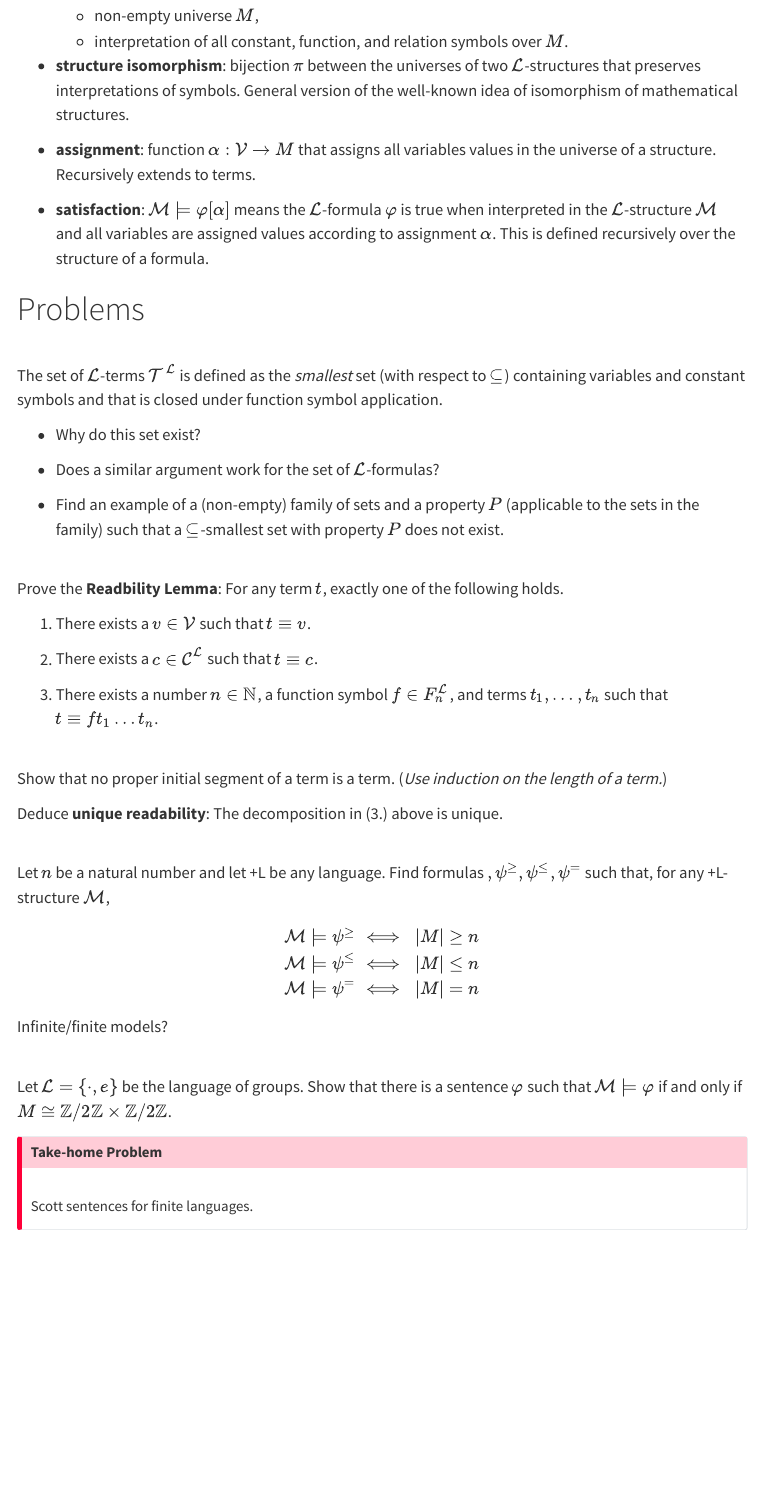
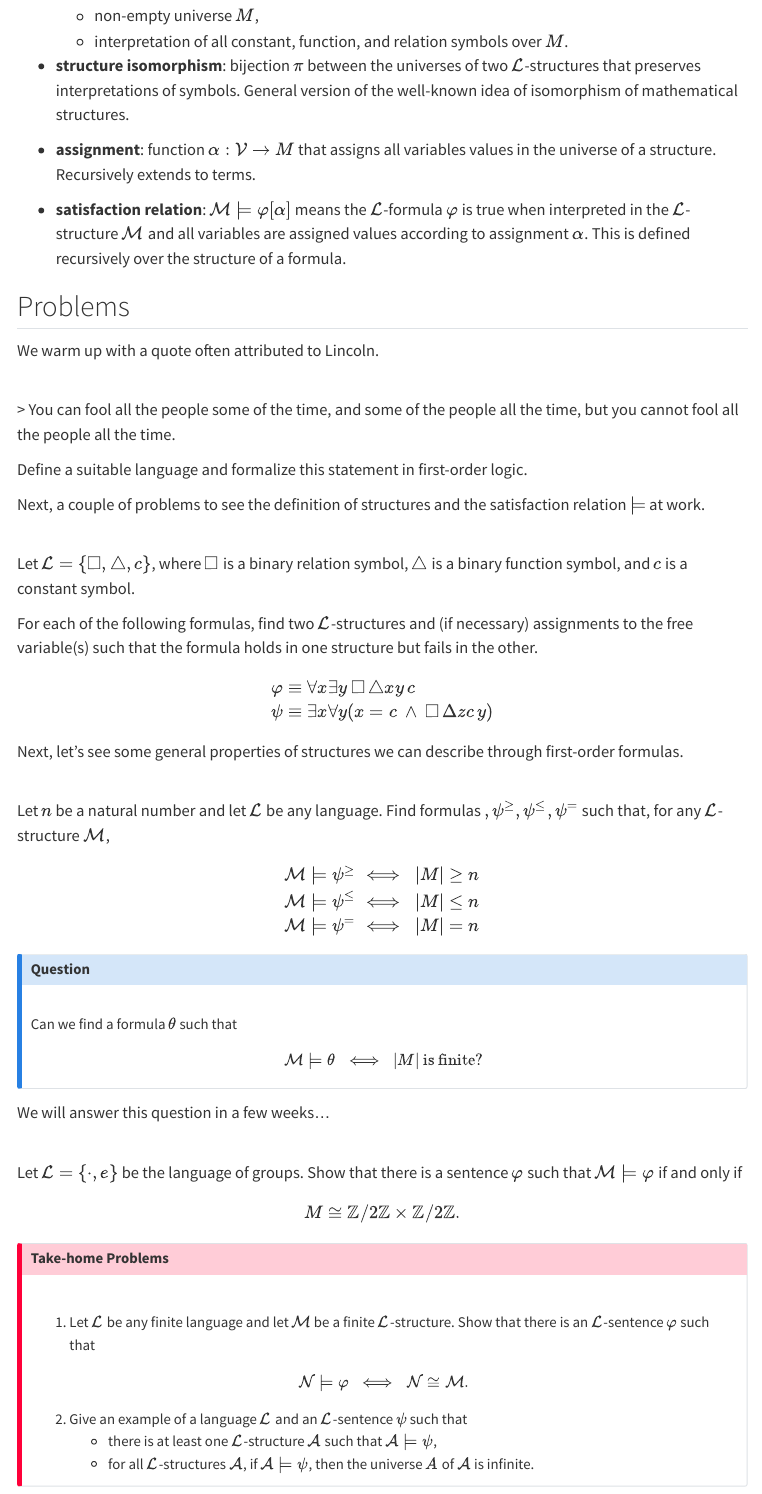
Before and after one commit to 28left/mathlogic, a Quarto document (002_Aug29_semantics.qmd): the page in a window 1100 px wide, from 170 px down. Rendered offline with R 4.5, knitr and Pandoc in place of Quarto, with nearby package versions; menus at the side of the page are left out.

Commit message:
Aug 29 problems

```diff
--- a/002_Aug29_semantics.qmd
+++ b/002_Aug29_semantics.qmd
@@ -12,52 +12,42 @@ title: "Math 557 August 29"
 
 - **assignment**: function $\alpha: \mathcal{V} \to M$ that assigns all variables values in the universe of a structure. Recursively extends to terms.
 
-- **satisfaction**: $\mathcal{M} \models \varphi[\alpha]$ means the $\mathcal{L}$-formula $\varphi$ is true when interpreted in the $\mathcal{L}$-structure $\mathcal{M}$ and all variables are assigned values according to assignment $\alpha$. This is defined recursively over the structure of a formula.
+- **satisfaction relation**: $\mathcal{M} \models \varphi[\alpha]$ means the $\mathcal{L}$-formula $\varphi$ is true when interpreted in the $\mathcal{L}$-structure $\mathcal{M}$ and all variables are assigned values according to assignment $\alpha$. This is defined recursively over the structure of a formula.
 
 
 
 
 
-# Problems
+## Problems
+
+We warm up with a quote often attributed to Lincoln.
 
 ::: {#exr-}
 \
-The set of $\cal{L}$-terms $\mathcal{T}^{\mathcal{L}}$ is defined as the *smallest* set (with respect to $\subseteq$) containing variables and constant symbols and that is closed under function symbol application.
+> You can fool all the people some of the time, and some of the people all the time, but you cannot fool all the people all the time.
 
-- Why do this set exist?
+Define a suitable language and formalize this statement in first-order logic.
+:::
 
-- Does a similar argument work for the set of $\mathcal{L}$-formulas?
+Next, a couple of problems to see the definition of structures and the satisfaction relation $\models$ at work.
 
-- Find an example of a (non-empty) family of sets and a property $P$ (applicable to the sets in the family) such that a $\subseteq$-smallest set with property $P$ does not exist.
+::: {#exr-}
+\
+Let $\mathcal{L} = \{ \Box, \triangle, c\}$, where $\Box$ is a binary relation symbol, $\triangle$ is a binary function symbol, and $c$ is a constant symbol.
+
+For each of the following formulas, find two $\mathcal{L}$-structures and (if necessary) assignments to the free variable(s) such that the formula holds in one structure but fails in the other.
+
+\begin{align}
+\varphi & \equiv \forall x \exists y \: \Box \, \triangle x y \, c \\
+\psi & \equiv \exists x \forall y ( x = c \: \wedge \: \Box \, \Delta zc \, y )
+\end{align}
 :::
+
+Next, let's see some general properties of structures we can describe through first-order formulas.
 
 :::{#exr-}
 \
-Prove the **Readbility Lemma**: For any term $t$, exactly one of the following holds.
-
-1. There exists a $v \in \mathcal{V}$ such that $t \equiv v$.
-
-2. There exists a $c \in \mathcal{C}^{\mathcal{L}}$ such that $t \equiv c$.
-
-3. There exists a number $n \in \mathbb{N}$, a function symbol $f
-   \in F_n^{\mathcal{L}}$, and terms $t_1,
-   \dots, t_n$ such that $t \equiv ft_1\dots t_n$.
-:::
-
-
-:::{#exr-}
-\
-Show that no proper initial segment of a term is a term.
-(*Use induction on the length of a term.*)
-
-Deduce **unique readability**: The decomposition in (3.) above is unique.
-:::
-
-
-
-:::{#exr-}
-\
-Let $n$ be a natural number and let +L be any language. Find formulas $, \psi^{\geq}, \psi^{\leq}, \psi^=$ such that, for any +L-structure $\mathcal{M}$,
+Let $n$ be a natural number and let $\mathcal{L}$ be any language. Find formulas $, \psi^{\geq}, \psi^{\leq}, \psi^=$ such that, for any $\mathcal{L}$-structure $\mathcal{M}$,
 
 \begin{align}
 \mathcal{M} \models \psi^{\geq} & \iff \; |M| \geq n \\
@@ -66,19 +56,42 @@ Let $n$ be a natural number and let +L be any language. Find formulas $, \psi^{\
 \end{align}
 :::
 
-Infinite/finite models?
+::: {.callout-note}
+## Question
+\
+Can we find a formula $\theta$ such that
+
+$$
+\mathcal{M} \models \theta \; \iff \; |M| \text{ is finite}?
+$$
+:::
+
+We will answer this question in a few weeks...
+
 
 
 :::{#exr-}
 \
 Let $\mathcal{L} = \{\cdot , e\}$ be the language of groups. Show that
-there is a sentence $\varphi$ such that $\mathcal{M} \models \varphi$ if and only if $M \cong \mathbb{Z}/2\mathbb{Z}\times \mathbb{Z}/2\mathbb{Z}$.
+there is a sentence $\varphi$ such that $\mathcal{M} \models \varphi$ if and only if
+
+$$M \cong \mathbb{Z}/2\mathbb{Z}\times \mathbb{Z}/2\mathbb{Z}.$$
 :::
 
 
 
 :::{.callout-important}
-## Take-home Problem
-\
-Scott sentences for finite languages.
+## Take-home Problems
+<br>
+
+1. Let $\mathcal{L}$ be any finite language and let $\mathcal{M}$ be a finite $\mathcal{L}$-structure. Show
+that there is an $\mathcal{L}$-sentence $\varphi$ such that
+
+$$
+\mathcal{N} \models \varphi \; \iff \; \mathcal{N} \cong \mathcal{M}.
+$$
+
+2. Give an example of a language $\mathcal{L}$ and an $\mathcal{L}$-sentence $\psi$ such that
+    - there is at least one $\mathcal{L}$-structure $\cal A$ such that $\cal A \models \psi$,
+	- for all $\cal L$-structures $\cal A$, if $\cal A \models \psi$, then the universe $A$ of $\cal A$ is infinite.
 :::
```
Also changed, not shown: 002_Aug29_semantics.tex (deleted), 1 other file.
